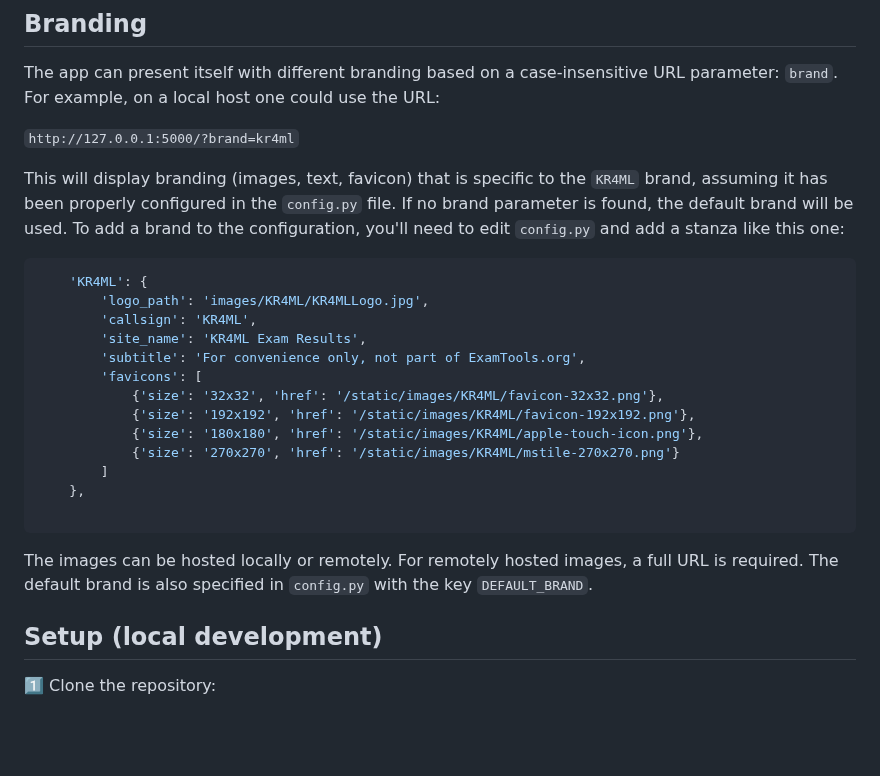
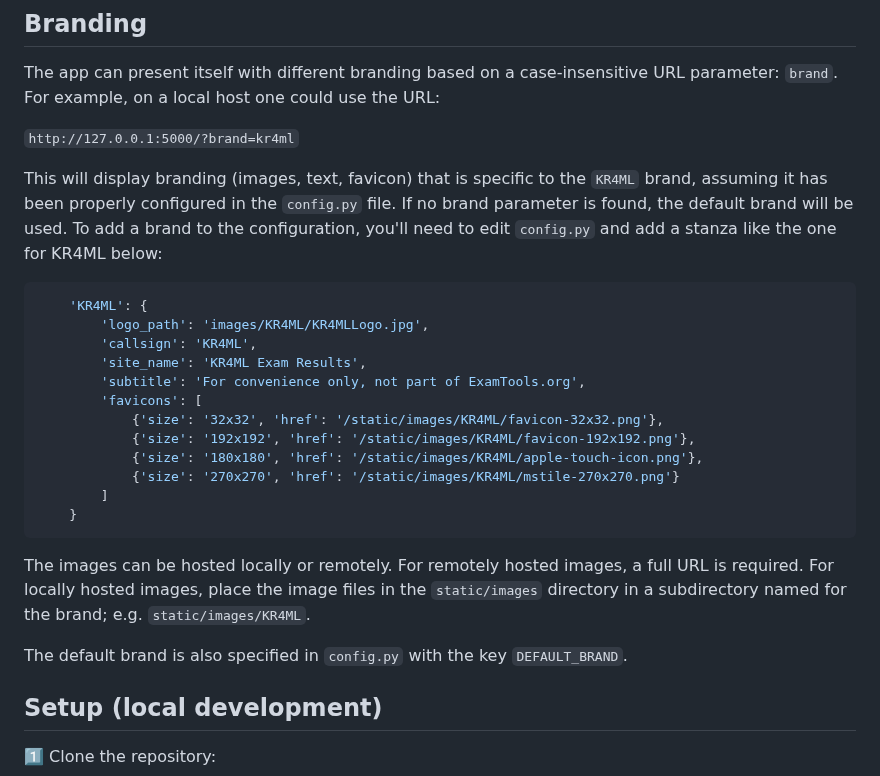
Before and after one commit to jpasqua/wm7x-exam-results, a Markdown page: README.md, the part around the change. Drawn GitHub-style; blank space fills up the shorter version.

Commit message:
Refine the branding section

````diff
--- a/README.md
+++ b/README.md
@@ -38,9 +38,9 @@ The app can present itself with different branding based on a case-insensitive U
 
 `http://127.0.0.1:5000/?brand=kr4ml`
 
-This will display branding (images, text, favicon) that is specific to the `KR4ML` brand, assuming it has been properly configured in the `config.py` file. If no brand parameter is found, the default brand will be used. To add a brand to the configuration, you'll need to edit `config.py` and add a stanza like this one:
+This will display branding (images, text, favicon) that is specific to the `KR4ML` brand, assuming it has been properly configured in the `config.py` file. If no brand parameter is found, the default brand will be used. To add a brand to the configuration, you'll need to edit `config.py` and add a stanza like the one for KR4ML below:
 
-```json
+```python
     'KR4ML': {
         'logo_path': 'images/KR4ML/KR4MLLogo.jpg',
         'callsign': 'KR4ML',
@@ -52,11 +52,12 @@ This will display branding (images, text, favicon) that is specific to the `KR4M
             {'size': '180x180', 'href': '/static/images/KR4ML/apple-touch-icon.png'},
             {'size': '270x270', 'href': '/static/images/KR4ML/mstile-270x270.png'}
         ]
-    },
-
+    }
 ```
 
-The images can be hosted locally or remotely. For remotely hosted images, a full URL is required. The default brand is also specified in `config.py` with the key `DEFAULT_BRAND`.
+The images can be hosted locally or remotely. For remotely hosted images, a full URL is required. For locally hosted images, place the image files in the `static/images` directory in a subdirectory named for the brand; e.g. `static/images/KR4ML`.
+
+The default brand is also specified in `config.py` with the key `DEFAULT_BRAND`.
 
 ## Setup (local development)
 
````
